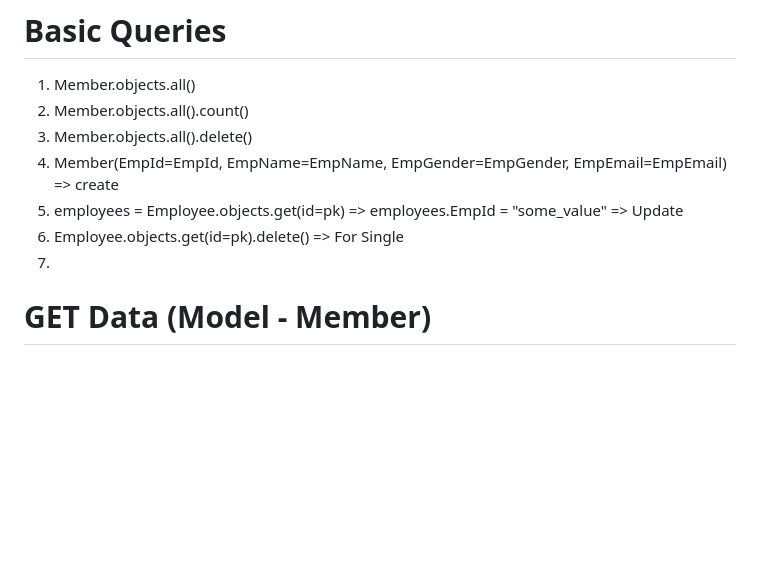
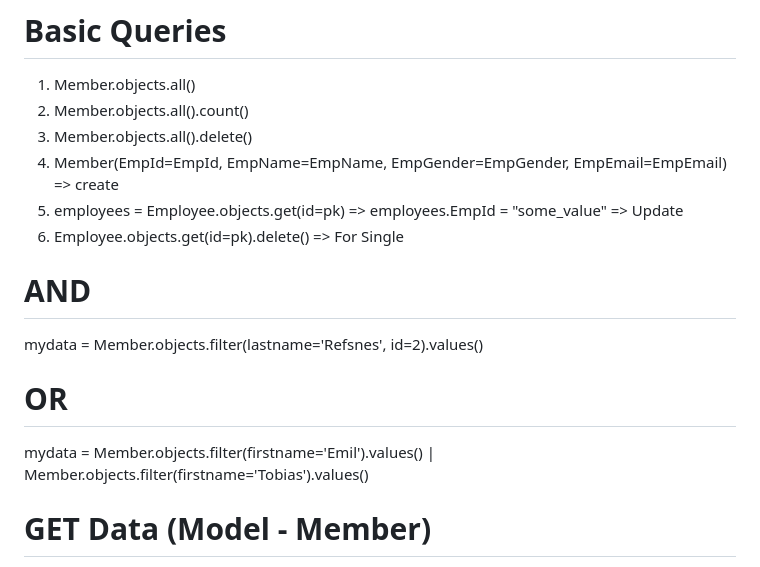
Before and after one commit to Guhanganesan/Django_with_PostgreSQL, a Markdown page: README.md, the part around the change. Drawn GitHub-style; blank space fills up the shorter version.

```diff
--- a/README.md
+++ b/README.md
@@ -43,7 +43,14 @@
 4. Member(EmpId=EmpId, EmpName=EmpName, EmpGender=EmpGender, EmpEmail=EmpEmail) => create
 5. employees = Employee.objects.get(id=pk) =>  employees.EmpId = "some_value" => Update
 6. Employee.objects.get(id=pk).delete() => For Single
-7.
+
+# AND
+
+mydata = Member.objects.filter(lastname='Refsnes', id=2).values()
+
+# OR
+
+mydata = Member.objects.filter(firstname='Emil').values() | Member.objects.filter(firstname='Tobias').values()
 
 # GET Data (Model - Member)
 
```
